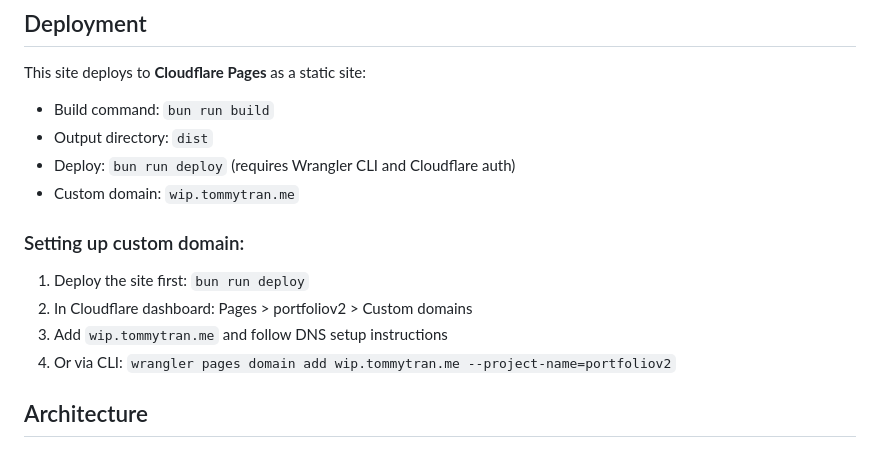
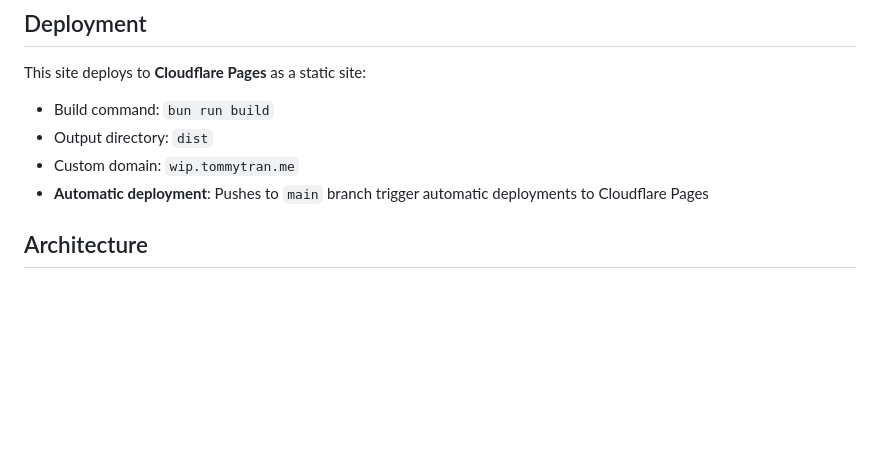
Before and after one commit to craftaholic/portfolio, a Markdown page: CLAUDE.md, the part around the change. Drawn GitHub-style; blank space fills up the shorter version.

```diff
--- a/CLAUDE.md
+++ b/CLAUDE.md
@@ -24,14 +24,8 @@ bun astro ...            # Run Astro CLI commands (e.g., bun astro add, bun astr
 This site deploys to **Cloudflare Pages** as a static site:
 - Build command: `bun run build`
 - Output directory: `dist`
-- Deploy: `bun run deploy` (requires Wrangler CLI and Cloudflare auth)
 - Custom domain: `wip.tommytran.me`
-
-### Setting up custom domain:
-1. Deploy the site first: `bun run deploy`
-2. In Cloudflare dashboard: Pages > portfoliov2 > Custom domains
-3. Add `wip.tommytran.me` and follow DNS setup instructions
-4. Or via CLI: `wrangler pages domain add wip.tommytran.me --project-name=portfoliov2`
+- **Automatic deployment**: Pushes to `main` branch trigger automatic deployments to Cloudflare Pages
 
 ## Architecture
 
```
Also changed, not shown: TODO.md (added, +59 -0 lines).
